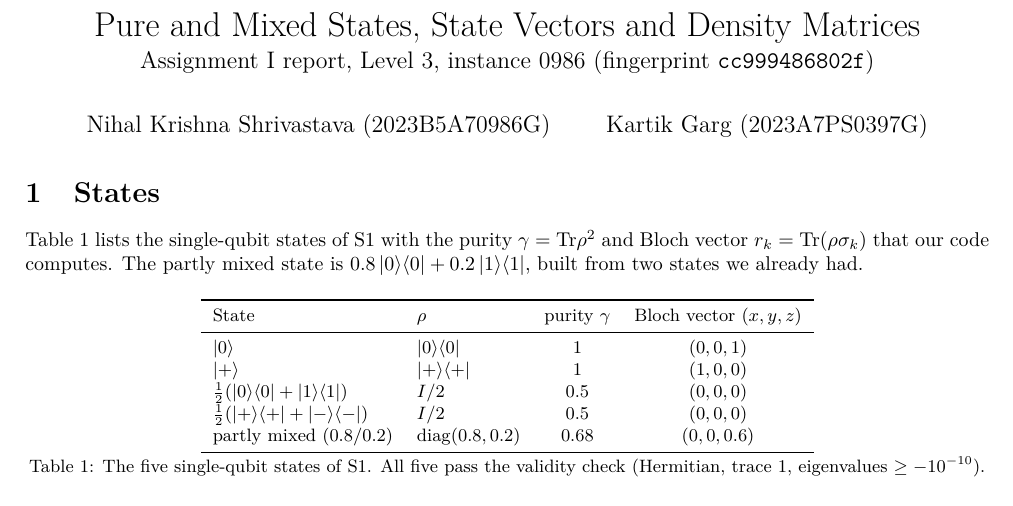
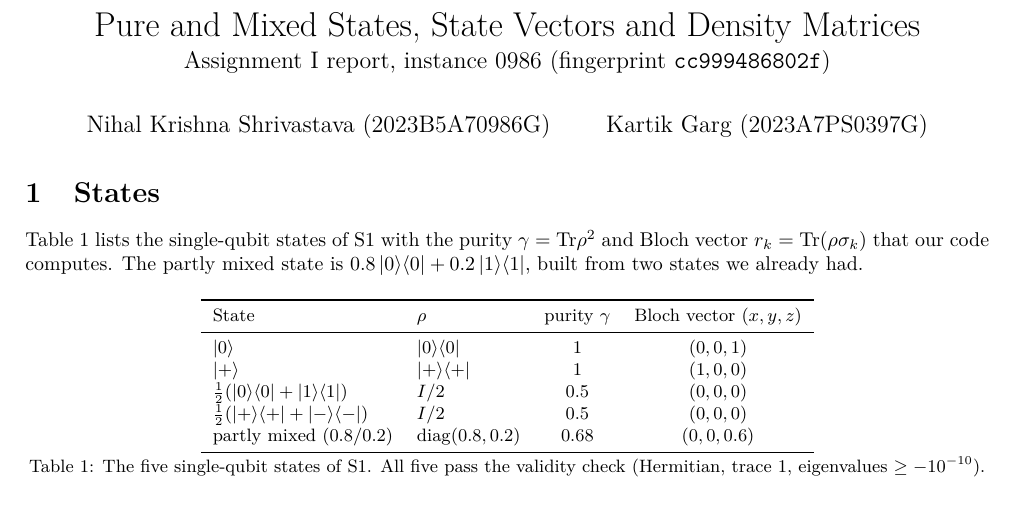
Before and after one commit to NihalShriv/qap-assignment1, a LaTeX document (report.tex): part of page 1 of 5, cut so that both start at the same text. Compiled offline with pdfLaTeX.

Commit message:
Report: drop level from title

```diff
--- a/report.tex
+++ b/report.tex
@@ -15,7 +15,7 @@
 \newcommand{\lab}[1]{\noindent\textit{#1}\;}
 
 \title{\vspace{-1.2cm}Pure and Mixed States, State Vectors and Density Matrices\\[2pt]
-\large Assignment I report, Level 3, instance 0986 (fingerprint \texttt{cc999486802f})}
+\large Assignment I report, instance 0986 (fingerprint \texttt{cc999486802f})}
 \author{Nihal Krishna Shrivastava (2023B5A70986G) \and Kartik Garg (2023A7PS0397G)}
 \date{}
 
```
Also changed, not shown: report.pdf.
